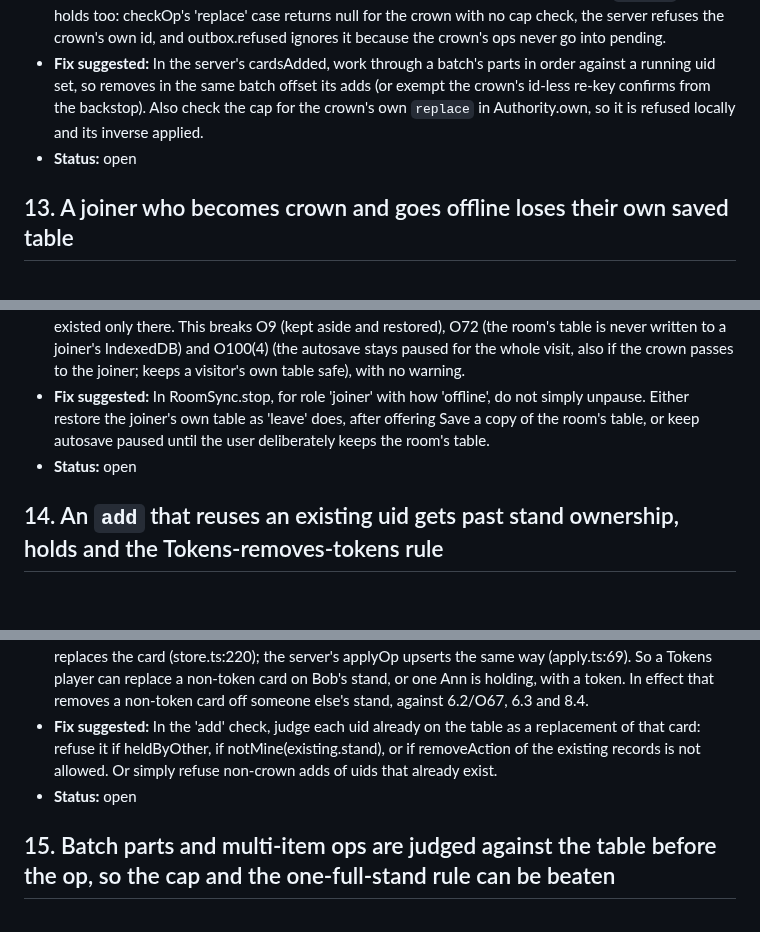
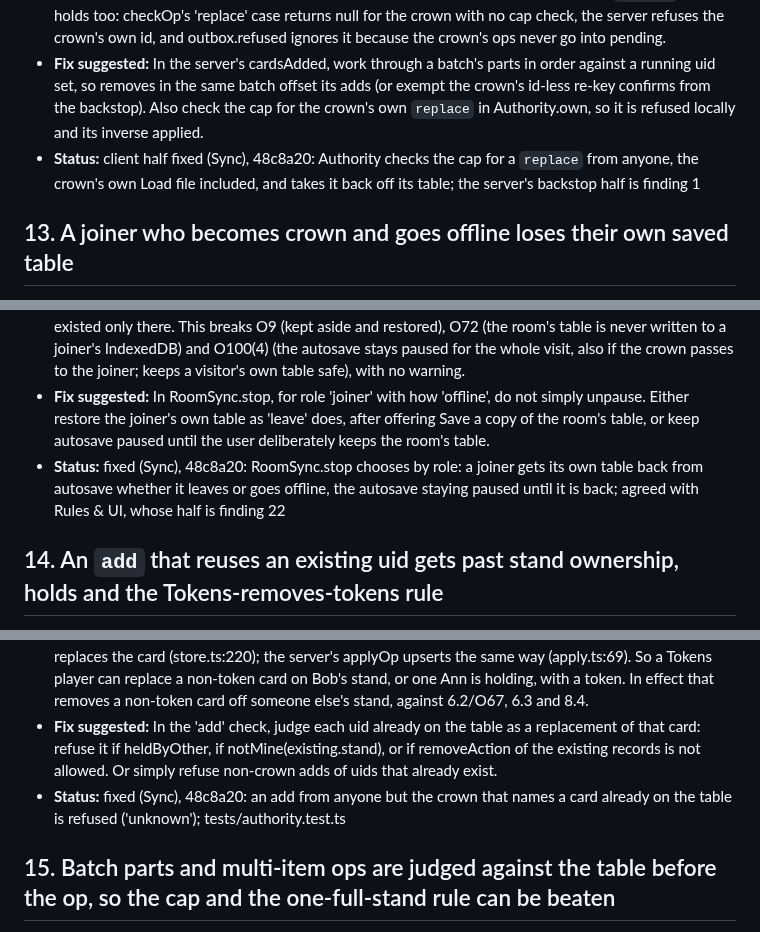
Before and after one commit to dazeyama/card-manipulator, a Markdown page: reports/final-review.md, 3 parts joined by grey strips. Drawn GitHub-style; blank space fills up the shorter version.

```diff
--- a/reports/final-review.md
+++ b/reports/final-review.md
@@ -120,7 +120,7 @@ One review pass at the end of the run (O86): four area reviewers read `git diff
 - **Scenario:** afterShuffle re-keys hidden cards as a batch [remove N old uids, add N new uids], applies it to the crown's table, and sends a `confirm` with no id. The server's backstop (server/src/room.ts:68-70 and :520) counts the batch's adds without taking off its removes, so mirror.cards.length + N > 5000 drops the confirm. Example: a 4,600-card table where someone presses S S on a 450-card face-down pile. The same happens with any S S of two or more face-down cards on a table taken online over the cap, which 8.7 explicitly allows. With no id, no refusal comes back. The crown now holds the cards under new uids, while the mirror and every player keep the old ones. Others' later ops name the old uids, which do nothing on the crown but apply on the mirror. The crown's next 30-second snapshot then replaces the mirror with its own table, which no other player ever receives. The same silent split follows the crown's own `replace` (Load file of a table over 5,000 cards): the judge never checks the cap for `replace`, and the server's refusal goes to the crown's own id, which outbox.refused ignores because the crown's ops are never pending.
 - **Verifier:** Traced. afterShuffle (authority.ts:356-360) applies [remove hidden, add fresh] to the crown's store first, then sends `confirm` with no id. The server's cardsAdded (room.ts:68-75) adds up each part of the batch against the unchanged mirror, and the remove part counts 0. So mirror.cards.length + N > 5000 makes confirm() return at room.ts:520-527 with no relay, and with no id no refusal goes anywhere. Example: 4,600 cards plus 450 face-down cards shuffled with S S. On a table taken online over the cap (8.7 allows it, and snapshotPart does no cap check), every S S of two or more hidden cards is dropped this way. The crown then has new uids while the mirror and every player keep the old ones. Players' later ops on the old uids are confirmed but change nothing on the crown, and the crown's 30-second snapshot replaces the mirror with a table no current player ever receives. The `replace` half holds too: checkOp's 'replace' case returns null for the crown with no cap check, the server refuses the crown's own id, and outbox.refused ignores it because the crown's ops never go into pending.
 - **Fix suggested:** In the server's cardsAdded, work through a batch's parts in order against a running uid set, so removes in the same batch offset its adds (or exempt the crown's id-less re-key confirms from the backstop). Also check the cap for the crown's own `replace` in Authority.own, so it is refused locally and its inverse applied.
-- **Status:** open
+- **Status:** client half fixed (Sync), 48c8a20: Authority checks the cap for a `replace` from anyone, the crown's own Load file included, and takes it back off its table; the server's backstop half is finding 1
 
 ## 13. A joiner who becomes crown and goes offline loses their own saved table
 
@@ -130,7 +130,7 @@ One review pass at the end of the run (O86): four area reviewers read `git diff
 - **Scenario:** Bea joins by link; her own table stays in autosave.v1 and autosave is paused. The maker closes their tab, and the server elects Bea as crown. The panel offers a crown only Go offline, no Leave (onlinePanel.ts:787-795). Bea presses it, or the admin closes the room and she clicks Back to my table (wasCrown → 'offline'). RoomSync.stop('offline') for the joiner role sets autosave.paused = false and does not restore her table. The room's table stays in the store, and the next settle or camera change autosaves it over autosave.v1, so Bea's own table is gone with no warning.
 - **Verifier:** Traced. For a crown the panel shows only Go offline (onlinePanel.ts:787-795). goOffline, and onBye 'closed'/'kicked' with wasCrown, call exit('offline'), which reaches RoomSync.stop('offline'). For role 'joiner', stop() sets deps.autosave.paused = false (connect.ts:171) and restores only when how === 'leave'. The room's table stays in the store. Autosave.schedule fires on settled, camera, dice and other changes once it is no longer paused, then kvSet('autosave.v1') overwrites the joiner's own table, which existed only there. This breaks O9 (kept aside and restored), O72 (the room's table is never written to a joiner's IndexedDB) and O100(4) (the autosave stays paused for the whole visit, also if the crown passes to the joiner; keeps a visitor's own table safe), with no warning.
 - **Fix suggested:** In RoomSync.stop, for role 'joiner' with how 'offline', do not simply unpause. Either restore the joiner's own table as 'leave' does, after offering Save a copy of the room's table, or keep autosave paused until the user deliberately keeps the room's table.
-- **Status:** open
+- **Status:** fixed (Sync), 48c8a20: RoomSync.stop chooses by role: a joiner gets its own table back from autosave whether it leaves or goes offline, the autosave staying paused until it is back; agreed with Rules & UI, whose half is finding 22
 
 ## 14. An `add` that reuses an existing uid gets past stand ownership, holds and the Tokens-removes-tokens rule
 
@@ -140,7 +140,7 @@ One review pass at the end of the run (O86): four area reviewers read `git diff
 - **Scenario:** The `add` check counts only fresh uids for the cap. It judges the rank from the records of the cards being sent and checks notMine() against the sent card's `stand`, never against the card the uid already names. applyOp/addCards then replace that card. A Tokens player with a tampered page sends add {cards:[{uid: <a card on Bob's hand stand, or one Ann is holding>, scryfallId: <a token printing>, stand: undefined, ...}]}. addAction gives addTokens, which Tokens may do; the sent stand is undefined, so it is not 'stand'; holds are not checked at all. It is confirmed: Bob's hand card (or a non-token cube card) is destroyed and replaced. That is an effective removal of a non-token card by Tokens, taken off someone else's stand, of a card someone else holds.
 - **Verifier:** Traced (needs a tampered page, which is what layer 2 exists for). checkOp 'add' (authority.ts:201-206) uses existing uids only to leave them out of the cap count. It judges the rank from the sent cards' scryfallIds; unknownRecords fetches the token record for a Tokens player, so addAction returns addTokens. It runs notMine on the sent card's `stand` (undefined), never on the card the uid already names, and does no heldByOther check. applyToStore then calls store.addCards, and Map.set replaces the card (store.ts:220); the server's applyOp upserts the same way (apply.ts:69). So a Tokens player can replace a non-token card on Bob's stand, or one Ann is holding, with a token. In effect that removes a non-token card off someone else's stand, against 6.2/O67, 6.3 and 8.4.
 - **Fix suggested:** In the 'add' check, judge each uid already on the table as a replacement of that card: refuse it if heldByOther, if notMine(existing.stand), or if removeAction of the existing records is not allowed. Or simply refuse non-crown adds of uids that already exist.
-- **Status:** open
+- **Status:** fixed (Sync), 48c8a20: an add from anyone but the crown that names a card already on the table is refused ('unknown'); tests/authority.test.ts
 
 ## 15. Batch parts and multi-item ops are judged against the table before the op, so the cap and the one-full-stand rule can be beaten
 
```
Also changed, not shown: other parts of reports/final-review.md (+12 -12 lines).
